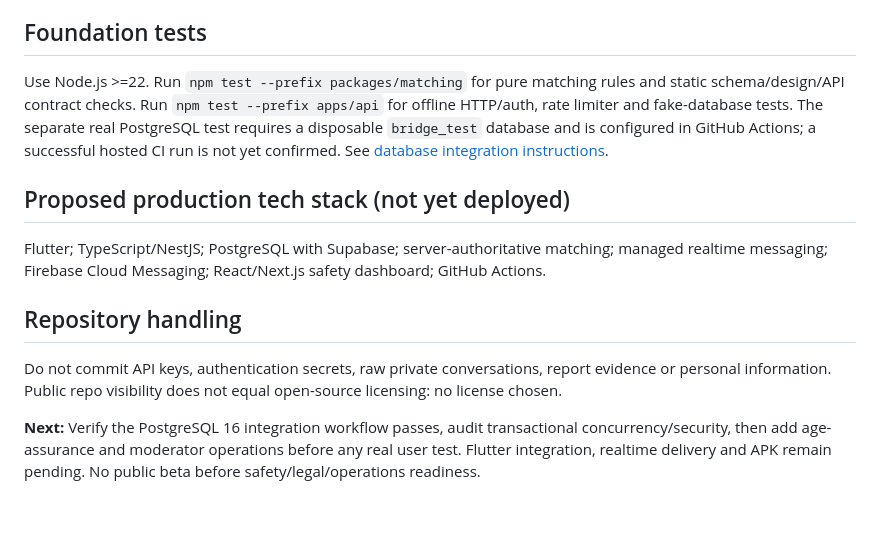
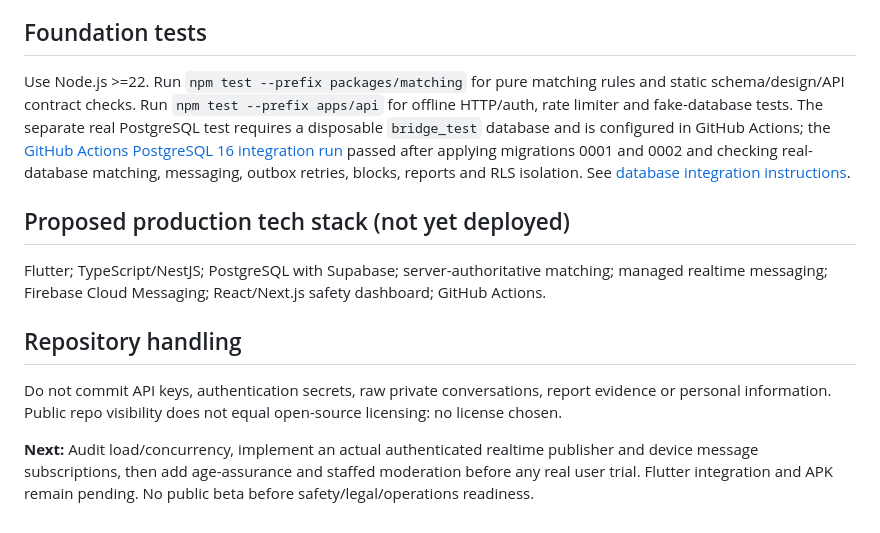
Before and after one commit to rayadinaveen98-ship-it/bridge, a Markdown page: README.md, the part around the change. Drawn GitHub-style.

Commit message:
docs: record verified M1 PostgreSQL outbox and safety gate progress

```diff
--- a/README.md
+++ b/README.md
@@ -32,7 +32,7 @@ Open `prototype/bridge-v1.html` in a browser. Demo users, messages, reports, age
 
 ## Foundation tests
 
-Use Node.js >=22. Run `npm test --prefix packages/matching` for pure matching rules and static schema/design/API contract checks. Run `npm test --prefix apps/api` for offline HTTP/auth, rate limiter and fake-database tests. The separate real PostgreSQL test requires a disposable `bridge_test` database and is configured in GitHub Actions; a successful hosted CI run is not yet confirmed. See [database integration instructions](docs/engineering/POSTGRES_TESTS.md).
+Use Node.js >=22. Run `npm test --prefix packages/matching` for pure matching rules and static schema/design/API contract checks. Run `npm test --prefix apps/api` for offline HTTP/auth, rate limiter and fake-database tests. The separate real PostgreSQL test requires a disposable `bridge_test` database and is configured in GitHub Actions; the [GitHub Actions PostgreSQL 16 integration run](https://github.com/rayadinaveen98-ship-it/bridge/actions/runs/39931219488) passed after applying migrations 0001 and 0002 and checking real-database matching, messaging, outbox retries, blocks, reports and RLS isolation. See [database integration instructions](docs/engineering/POSTGRES_TESTS.md).
 
 ## Proposed production tech stack (not yet deployed)
 
@@ -42,4 +42,4 @@ Flutter; TypeScript/NestJS; PostgreSQL with Supabase; server-authoritative match
 
 Do not commit API keys, authentication secrets, raw private conversations, report evidence or personal information. Public repo visibility does not equal open-source licensing: no license chosen.
 
-**Next:** Verify the PostgreSQL 16 integration workflow passes, audit transactional concurrency/security, then add age-assurance and moderator operations before any real user test. Flutter integration, realtime delivery and APK remain pending. No public beta before safety/legal/operations readiness.
+**Next:** Audit load/concurrency, implement an actual authenticated realtime publisher and device message subscriptions, then add age-assurance and staffed moderation before any real user trial. Flutter integration and APK remain pending. No public beta before safety/legal/operations readiness.
```
